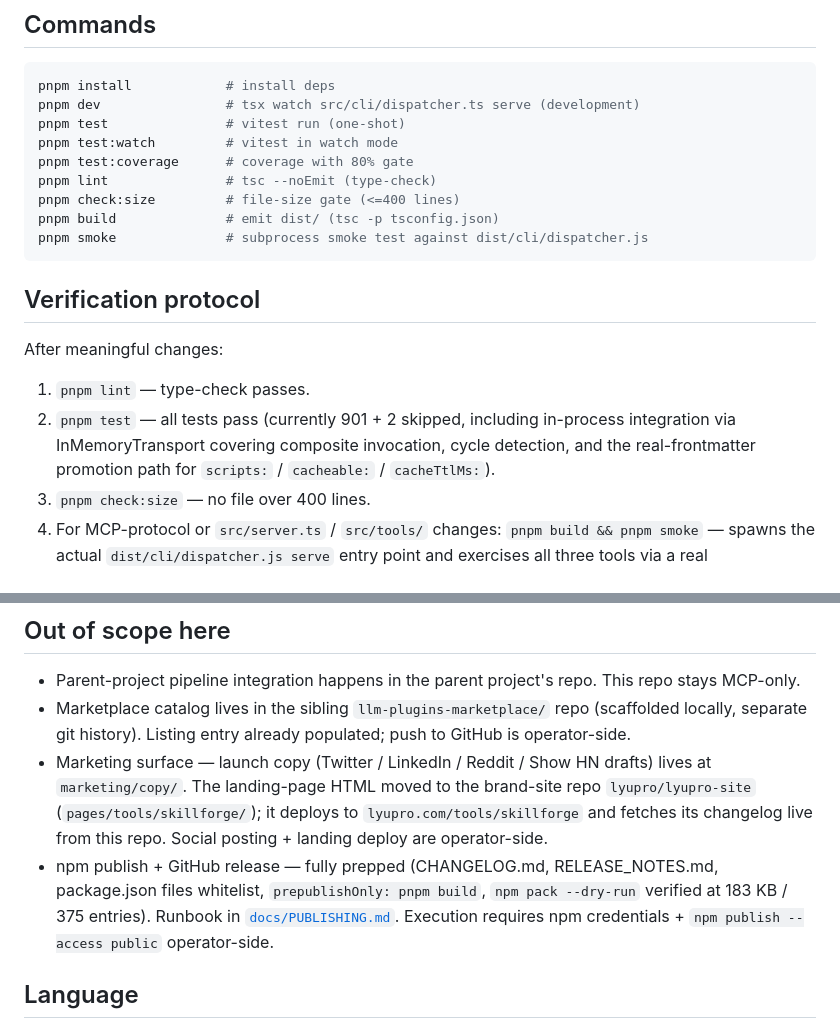
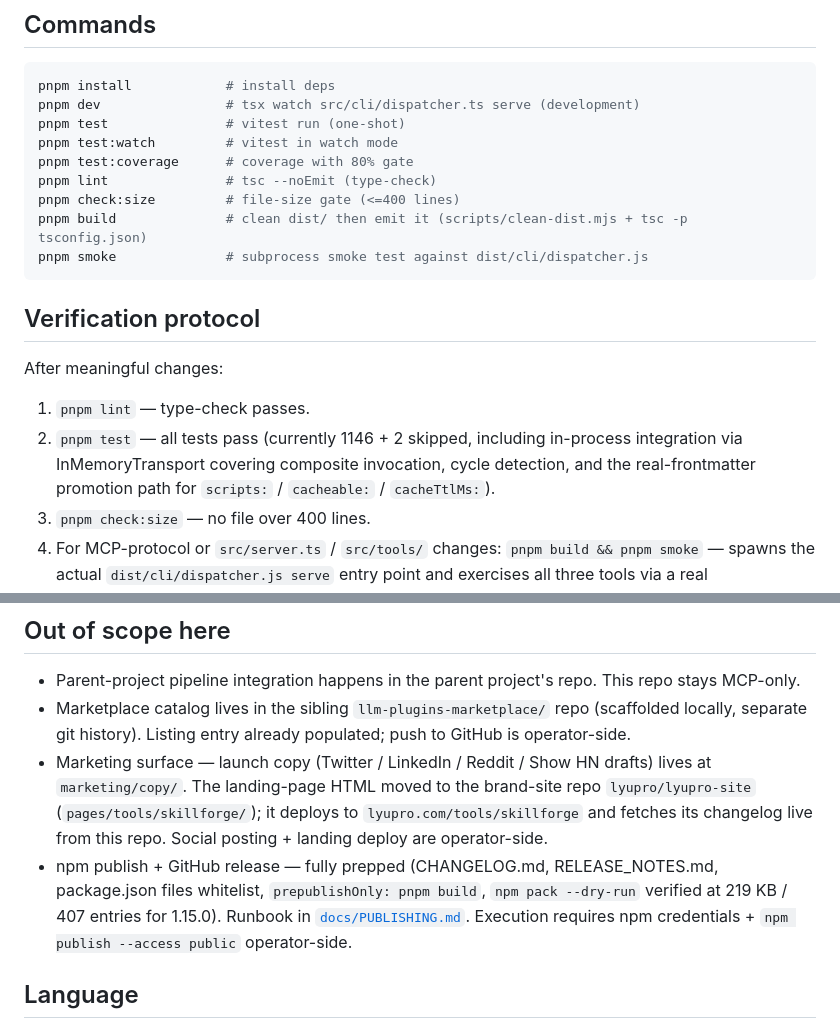
Before and after one commit to lyupro/skillforge-mcp, a Markdown page: CLAUDE.md, 2 parts joined by grey strips. Rendered like a GitHub page.

Commit message:
docs: correct the build description and test count in CLAUDE.md
The build command now cleans dist before emitting, the suite is at 1146,
and the packed tarball measured 219 KB - all three were stale claims a
contributor would trust.

````diff
--- a/CLAUDE.md
+++ b/CLAUDE.md
@@ -68,7 +68,7 @@ pnpm test:watch         # vitest in watch mode
 pnpm test:coverage      # coverage with 80% gate
 pnpm lint               # tsc --noEmit (type-check)
 pnpm check:size         # file-size gate (<=400 lines)
-pnpm build              # emit dist/ (tsc -p tsconfig.json)
+pnpm build              # clean dist/ then emit it (scripts/clean-dist.mjs + tsc -p tsconfig.json)
 pnpm smoke              # subprocess smoke test against dist/cli/dispatcher.js
 ```
 
@@ -77,7 +77,7 @@ pnpm smoke              # subprocess smoke test against dist/cli/dispatcher.js
 After meaningful changes:
 
 1. `pnpm lint` — type-check passes.
-2. `pnpm test` — all tests pass (currently 901 + 2 skipped, including in-process integration via InMemoryTransport covering composite invocation, cycle detection, and the real-frontmatter promotion path for `scripts:` / `cacheable:` / `cacheTtlMs:`).
+2. `pnpm test` — all tests pass (currently 1146 + 2 skipped, including in-process integration via InMemoryTransport covering composite invocation, cycle detection, and the real-frontmatter promotion path for `scripts:` / `cacheable:` / `cacheTtlMs:`).
 3. `pnpm check:size` — no file over 400 lines.
 4. For MCP-protocol or `src/server.ts` / `src/tools/` changes: `pnpm build && pnpm smoke` — spawns the actual `dist/cli/dispatcher.js serve` entry point and exercises all three tools via a real `StdioClientTransport`. This catches build / module-resolution / shebang issues that the in-process integration test cannot.
 
@@ -109,7 +109,7 @@ After updating, commit the docs together with the code (Definition of Done = cod
 - Parent-project pipeline integration happens in the parent project's repo. This repo stays MCP-only.
 - Marketplace catalog lives in the sibling `llm-plugins-marketplace/` repo (scaffolded locally, separate git history). Listing entry already populated; push to GitHub is operator-side.
 - Marketing surface — launch copy (Twitter / LinkedIn / Reddit / Show HN drafts) lives at `marketing/copy/`. The landing-page HTML moved to the brand-site repo `lyupro/lyupro-site` (`pages/tools/skillforge/`); it deploys to `lyupro.com/tools/skillforge` and fetches its changelog live from this repo. Social posting + landing deploy are operator-side.
-- npm publish + GitHub release — fully prepped (CHANGELOG.md, RELEASE_NOTES.md, package.json files whitelist, `prepublishOnly: pnpm build`, `npm pack --dry-run` verified at 183 KB / 375 entries). Runbook in [`docs/PUBLISHING.md`](./docs/PUBLISHING.md). Execution requires npm credentials + `npm publish --access public` operator-side.
+- npm publish + GitHub release — fully prepped (CHANGELOG.md, RELEASE_NOTES.md, package.json files whitelist, `prepublishOnly: pnpm build`, `npm pack --dry-run` verified at 219 KB / 407 entries for 1.15.0). Runbook in [`docs/PUBLISHING.md`](./docs/PUBLISHING.md). Execution requires npm credentials + `npm publish --access public` operator-side.
 
 ## Language
 
````
